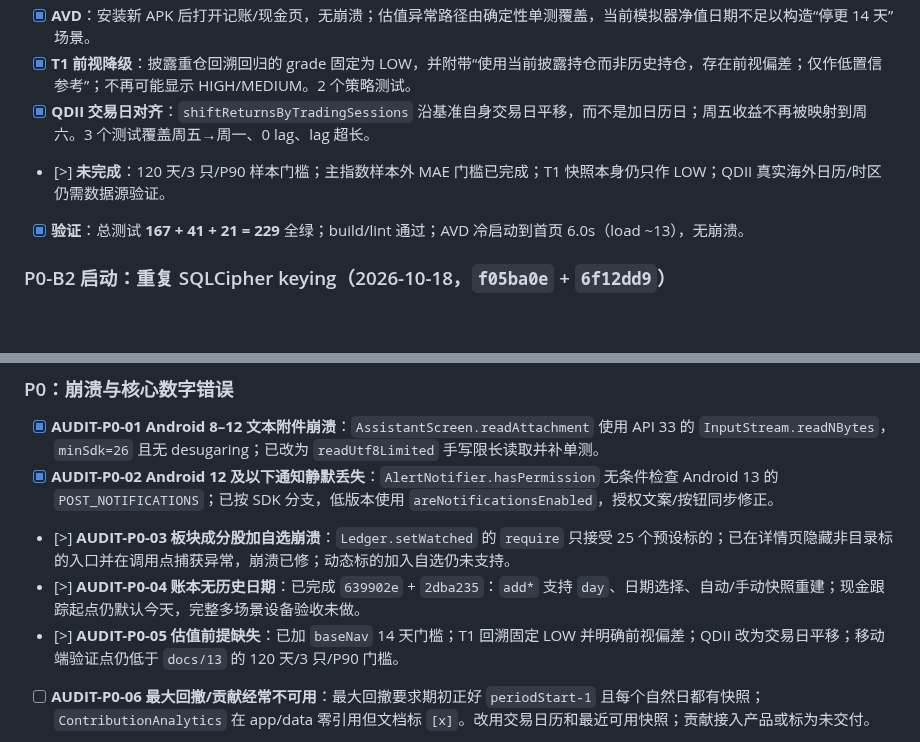
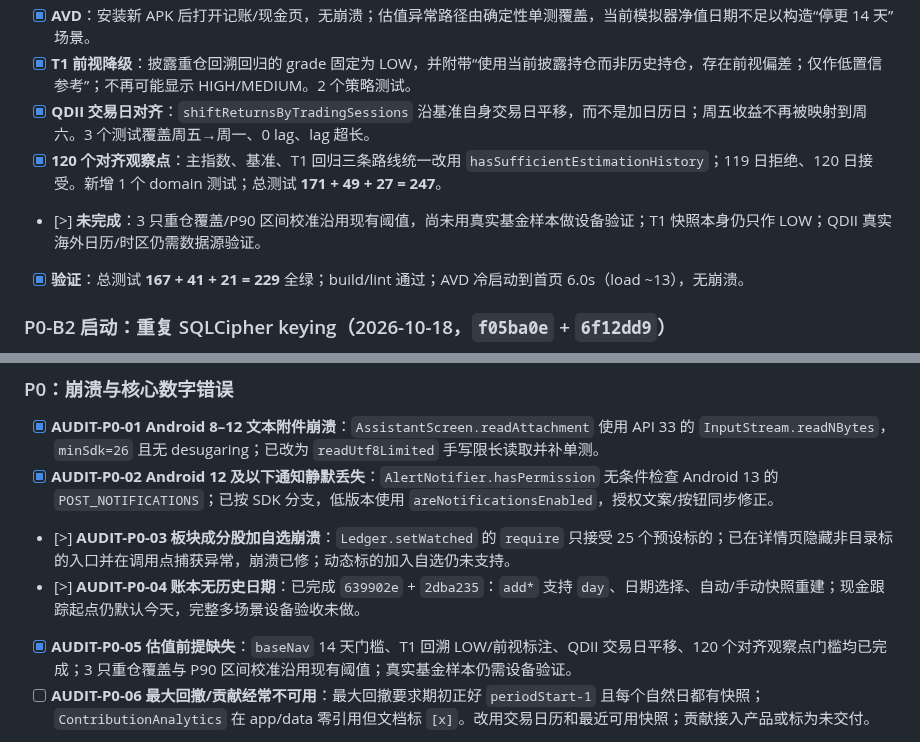
Before and after one commit to JUANWANG-BUAA/kestrel-ledger, a Markdown page: docs/14-全量优化任务清单.md, 2 parts joined by grey strips. Rendered like a GitHub page; blank space fills up the shorter version.

Commit message:
docs: record estimation sample gate

```diff
--- a/docs/14-全量优化任务清单.md
+++ b/docs/14-全量优化任务清单.md
@@ -620,7 +620,8 @@
 - [x] **AVD**：安装新 APK 后打开记账/现金页，无崩溃；估值异常路径由确定性单测覆盖，当前模拟器净值日期不足以构造“停更 14 天”场景。
 - [x] **T1 前视降级**：披露重仓回溯回归的 grade 固定为 LOW，并附带“使用当前披露持仓而非历史持仓，存在前视偏差；仅作低置信参考”；不再可能显示 HIGH/MEDIUM。2 个策略测试。
 - [x] **QDII 交易日对齐**：`shiftReturnsByTradingSessions` 沿基准自身交易日平移，而不是加日历日；周五收益不再被映射到周六。3 个测试覆盖周五→周一、0 lag、lag 超长。
-- [>] **未完成**：120 天/3 只/P90 样本门槛；主指数样本外 MAE 门槛已完成；T1 快照本身仍只作 LOW；QDII 真实海外日历/时区仍需数据源验证。
+- [x] **120 个对齐观察点**：主指数、基准、T1 回归三条路线统一改用 `hasSufficientEstimationHistory`；119 日拒绝、120 日接受。新增 1 个 domain 测试；总测试 **171 + 49 + 27 = 247**。
+- [>] **未完成**：3 只重仓覆盖/P90 区间校准沿用现有阈值，尚未用真实基金样本做设备验证；T1 快照本身仍只作 LOW；QDII 真实海外日历/时区仍需数据源验证。
 - [x] **验证**：总测试 **167 + 41 + 21 = 229** 全绿；build/lint 通过；AVD 冷启动到首页 6.0s（load ~13），无崩溃。
 
 ### P0-B2 启动：重复 SQLCipher keying（2026-10-18，`f05ba0e` + `6f12dd9`）
@@ -670,7 +671,7 @@
 - [x] **AUDIT-P0-02 Android 12 及以下通知静默丢失**：`AlertNotifier.hasPermission` 无条件检查 Android 13 的 `POST_NOTIFICATIONS`；已按 SDK 分支，低版本使用 `areNotificationsEnabled`，授权文案/按钮同步修正。
 - [>] **AUDIT-P0-03 板块成分股加自选崩溃**：`Ledger.setWatched` 的 `require` 只接受 25 个预设标的；已在详情页隐藏非目录标的入口并在调用点捕获异常，崩溃已修；动态标的加入自选仍未支持。
 - [>] **AUDIT-P0-04 账本无历史日期**：已完成 `639902e` + `2dba235`：`add*` 支持 `day`、日期选择、自动/手动快照重建；现金跟踪起点仍默认今天，完整多场景设备验收未做。
-- [>] **AUDIT-P0-05 估值前提缺失**：已加 `baseNav` 14 天门槛；T1 回溯固定 LOW 并明确前视偏差；QDII 改为交易日平移；移动端验证点仍低于 `docs/13` 的 120 天/3 只/P90 门槛。
+- [x] **AUDIT-P0-05 估值前提缺失**：`baseNav` 14 天门槛、T1 回溯 LOW/前视标注、QDII 交易日平移、120 个对齐观察点门槛均已完成；3 只重仓覆盖与 P90 区间校准沿用现有阈值；真实基金样本仍需设备验证。
 - [ ] **AUDIT-P0-06 最大回撤/贡献经常不可用**：最大回撤要求期初正好 `periodStart-1` 且每个自然日都有快照；`ContributionAnalytics` 在 app/data 零引用但文档标 `[x]`。改用交易日历和最近可用快照；贡献接入产品或标为未交付。
 - [>] **AUDIT-P0-07 提醒观测错误**：已修缺报价/realized/QUOTE_STALE/观测时间/通知路由/前后台串行化；`FUND_ESTIMATE_ABOVE` 未接入，已从选择器隐藏并对旧规则标注“不会触发”。P0-E 剩余通知权限/渠道/低版本验收。
 - [x] **AUDIT-P0-08 快照/行情 last-writer-wins**：现金变更失效、快照 `observed_at` CAS（无效快照允许修复）、行情 `quote_time` CAS、卖出校验移入串行事务均已完成；跨进程写仍依赖 SQLCipher 单进程模型。
```
Also changed, not shown: README.md (+1 -1 lines), docs/18-全量优化计划.md (+2 -1 lines).
